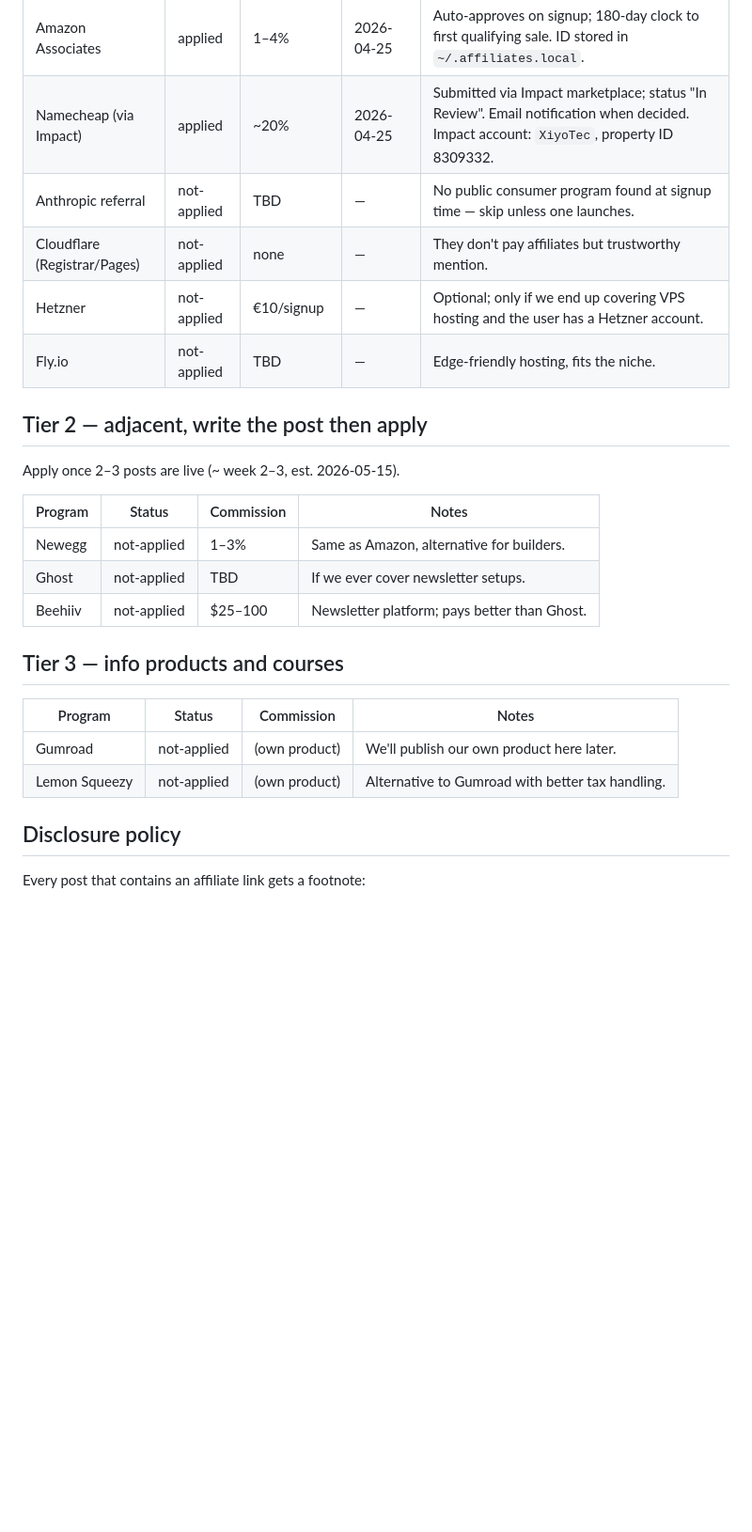
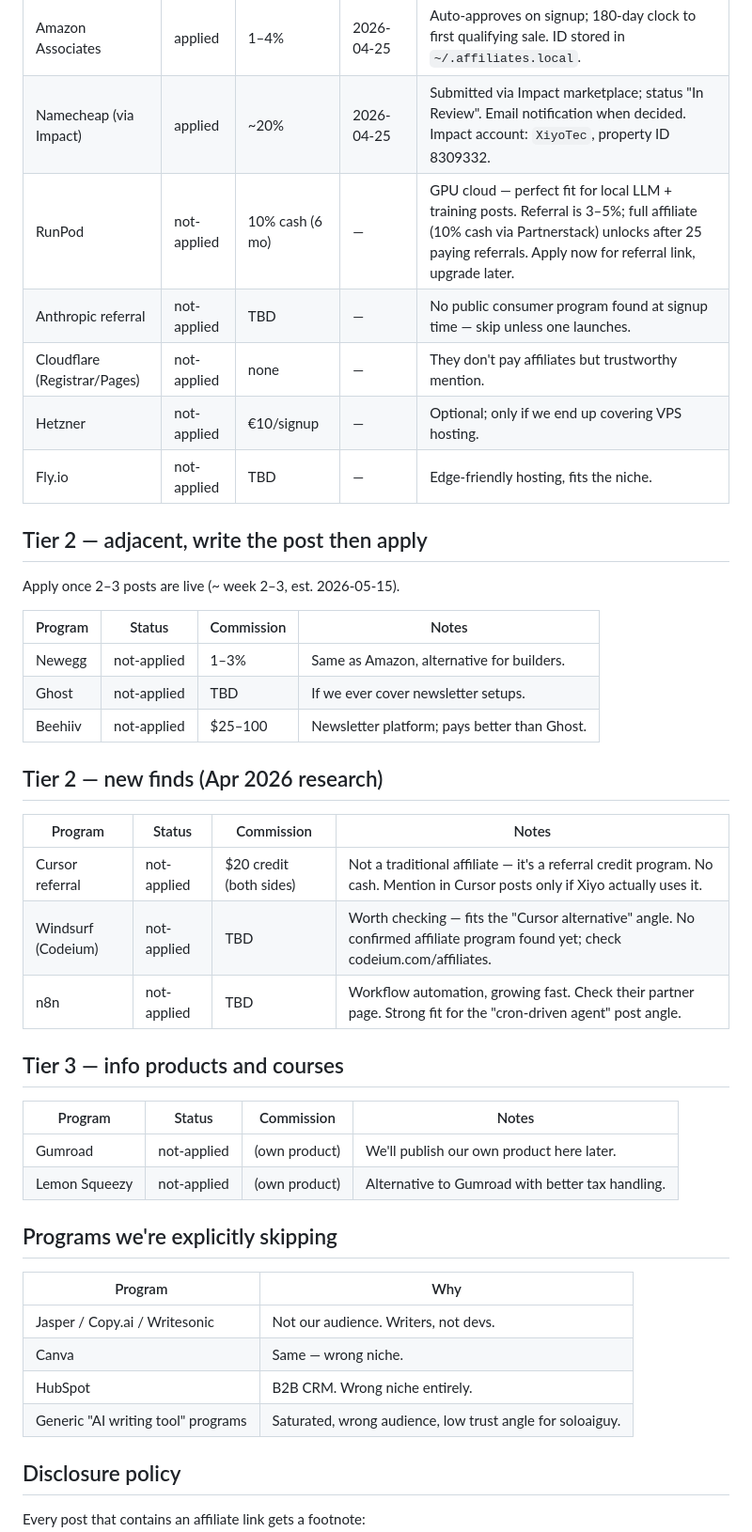
Before and after one commit to xiyotec/soloaiguy, a Markdown page: pipeline/affiliates.md, the part around one of its changes. Shown at 94% size. Drawn GitHub-style; blank space fills up the shorter version.

Commit message:
feat(affiliates): add RunPod, Cursor referral, Windsurf, n8n candidates + skip list

```diff
--- a/pipeline/affiliates.md
+++ b/pipeline/affiliates.md
@@ -12,9 +12,10 @@ Last updated: 2026-04-25
 |---|---|---|---|---|
 | Amazon Associates | applied | 1–4% | 2026-04-25 | Auto-approves on signup; 180-day clock to first qualifying sale. ID stored in `~/.affiliates.local`. |
 | Namecheap (via Impact) | applied | ~20% | 2026-04-25 | Submitted via Impact marketplace; status "In Review". Email notification when decided. Impact account: `XiyoTec`, property ID 8309332. |
+| RunPod | not-applied | 10% cash (6 mo) | — | GPU cloud — perfect fit for local LLM + training posts. Referral is 3–5%; full affiliate (10% cash via Partnerstack) unlocks after 25 paying referrals. Apply now for referral link, upgrade later. |
 | Anthropic referral | not-applied | TBD | — | No public consumer program found at signup time — skip unless one launches. |
 | Cloudflare (Registrar/Pages) | not-applied | none | — | They don't pay affiliates but trustworthy mention. |
-| Hetzner | not-applied | €10/signup | — | Optional; only if we end up covering VPS hosting and the user has a Hetzner account. |
+| Hetzner | not-applied | €10/signup | — | Optional; only if we end up covering VPS hosting. |
 | Fly.io | not-applied | TBD | — | Edge-friendly hosting, fits the niche. |
 
 ## Tier 2 — adjacent, write the post then apply
@@ -27,12 +28,29 @@ Apply once 2–3 posts are live (~ week 2–3, est. 2026-05-15).
 | Ghost | not-applied | TBD | If we ever cover newsletter setups. |
 | Beehiiv | not-applied | $25–100 | Newsletter platform; pays better than Ghost. |
 
+## Tier 2 — new finds (Apr 2026 research)
+
+| Program | Status | Commission | Notes |
+|---|---|---|---|
+| Cursor referral | not-applied | $20 credit (both sides) | Not a traditional affiliate — it's a referral credit program. No cash. Mention in Cursor posts only if Xiyo actually uses it. |
+| Windsurf (Codeium) | not-applied | TBD | Worth checking — fits the "Cursor alternative" angle. No confirmed affiliate program found yet; check codeium.com/affiliates. |
+| n8n | not-applied | TBD | Workflow automation, growing fast. Check their partner page. Strong fit for the "cron-driven agent" post angle. |
+
 ## Tier 3 — info products and courses
 
 | Program | Status | Commission | Notes |
 |---|---|---|---|
 | Gumroad | not-applied | (own product) | We'll publish our own product here later. |
 | Lemon Squeezy | not-applied | (own product) | Alternative to Gumroad with better tax handling. |
+
+## Programs we're explicitly skipping
+
+| Program | Why |
+|---|---|
+| Jasper / Copy.ai / Writesonic | Not our audience. Writers, not devs. |
+| Canva | Same — wrong niche. |
+| HubSpot | B2B CRM. Wrong niche entirely. |
+| Generic "AI writing tool" programs | Saturated, wrong audience, low trust angle for soloaiguy. |
 
 ## Disclosure policy
 
```
Also changed, not shown: other parts of pipeline/affiliates.md (+1 -1 lines).
